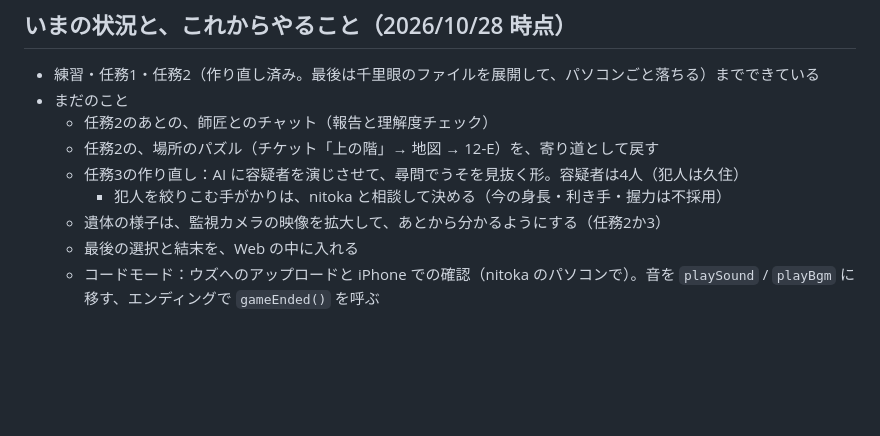
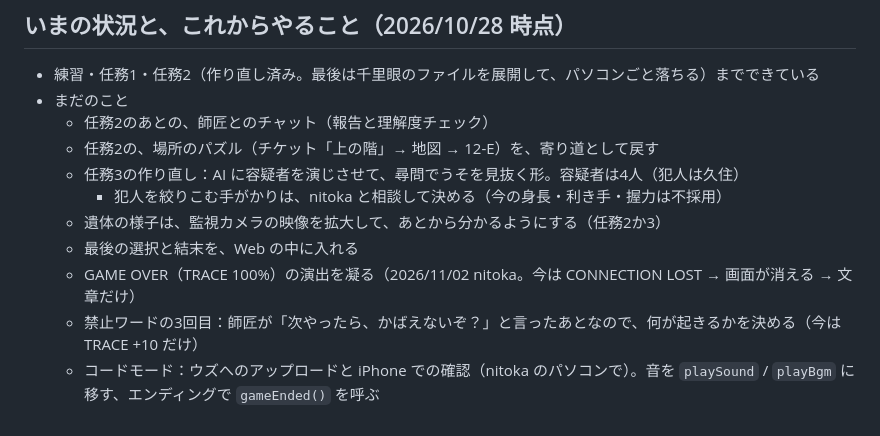
Before and after one commit to xnitokax/blind-spot, a Markdown page: CLAUDE.md, the part around the change. GitHub-like rendering; blank space fills up the shorter version.

Commit message:
CLAUDE.md：やることに GAME OVER の演出と、禁止ワードの3回目を足す
Co-Authored-By: Claude Opus 5.5 <noreply@anthropic.com>

```diff
--- a/CLAUDE.md
+++ b/CLAUDE.md
@@ -53,4 +53,6 @@
     - 犯人を絞りこむ手がかりは、nitoka と相談して決める（今の身長・利き手・握力は不採用）
   - 遺体の様子は、監視カメラの映像を拡大して、あとから分かるようにする（任務2か3）
   - 最後の選択と結末を、Web の中に入れる
+  - GAME OVER（TRACE 100%）の演出を凝る（2026/11/02 nitoka。今は CONNECTION LOST → 画面が消える → 文章だけ）
+  - 禁止ワードの3回目：師匠が「次やったら、かばえないぞ？」と言ったあとなので、何が起きるかを決める（今は TRACE +10 だけ）
   - コードモード：ウズへのアップロードと iPhone での確認（nitoka のパソコンで）。音を `playSound` / `playBgm` に移す、エンディングで `gameEnded()` を呼ぶ
```
